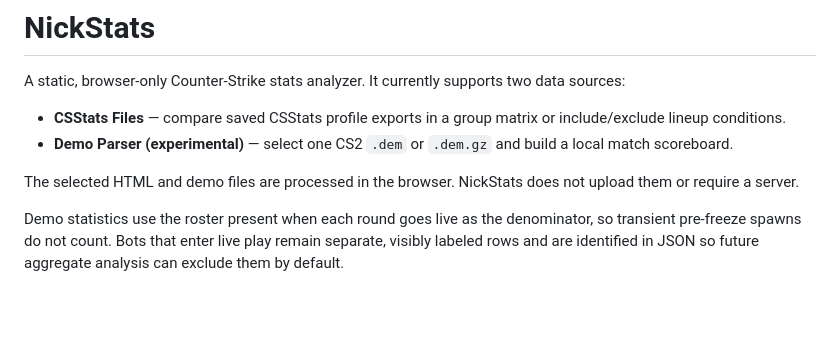
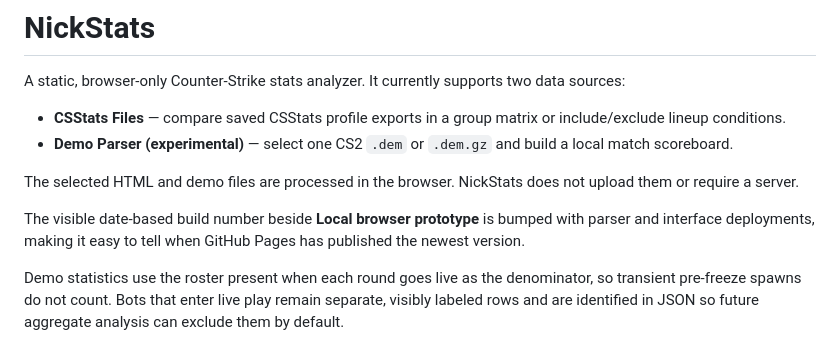
Before and after one commit to NickyTheGuy/nickstats, a Markdown page: README.md, the part around the change. Drawn GitHub-style; blank space fills up the shorter version.

Commit message:
Document visible deployment version

```diff
--- a/README.md
+++ b/README.md
@@ -6,6 +6,8 @@ A static, browser-only Counter-Strike stats analyzer. It currently supports two
 - **Demo Parser (experimental)** — select one CS2 `.dem` or `.dem.gz` and build a local match scoreboard.
 
 The selected HTML and demo files are processed in the browser. NickStats does not upload them or require a server.
+
+The visible date-based build number beside **Local browser prototype** is bumped with parser and interface deployments, making it easy to tell when GitHub Pages has published the newest version.
 
 Demo statistics use the roster present when each round goes live as the denominator, so transient pre-freeze spawns do not count. Bots that enter live play remain separate, visibly labeled rows and are identified in JSON so future aggregate analysis can exclude them by default.
 
```
